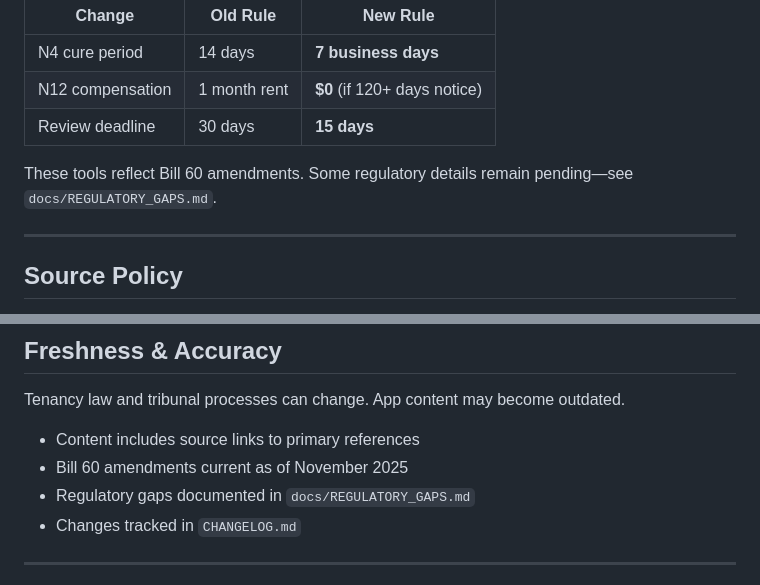
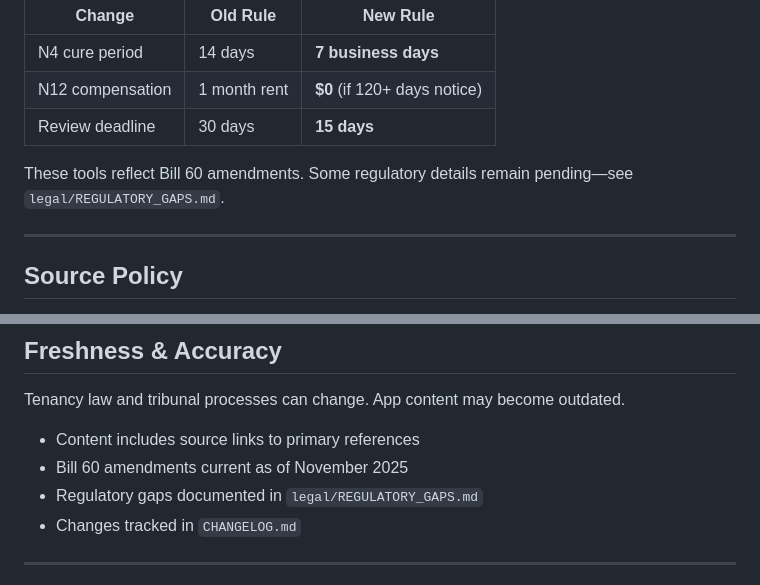
Before and after one commit to CognitiveArchitecture/ontario-tenant-tools, a Markdown page: README.md, 2 parts joined by grey strips. Drawn GitHub-style.

```diff
--- a/README.md
+++ b/README.md
@@ -74,7 +74,7 @@ The _Fighting Delays, Building Faster Act, 2025_ significantly changed tenant ri
 | N12 compensation | 1 month rent | **$0** (if 120+ days notice) |
 | Review deadline  | 30 days      | **15 days**                  |
 
-These tools reflect Bill 60 amendments. Some regulatory details remain pending—see `docs/REGULATORY_GAPS.md`.
+These tools reflect Bill 60 amendments. Some regulatory details remain pending—see `legal/REGULATORY_GAPS.md`.
 
 ---
 
@@ -97,7 +97,7 @@ Tenancy law and tribunal processes can change. App content may become outdated.
 
 - Content includes source links to primary references
 - Bill 60 amendments current as of November 2025
-- Regulatory gaps documented in `docs/REGULATORY_GAPS.md`
+- Regulatory gaps documented in `legal/REGULATORY_GAPS.md`
 - Changes tracked in `CHANGELOG.md`
 
 ---
```
Also changed, not shown: docs/PRIVACY.md (added, +103 -0 lines).
